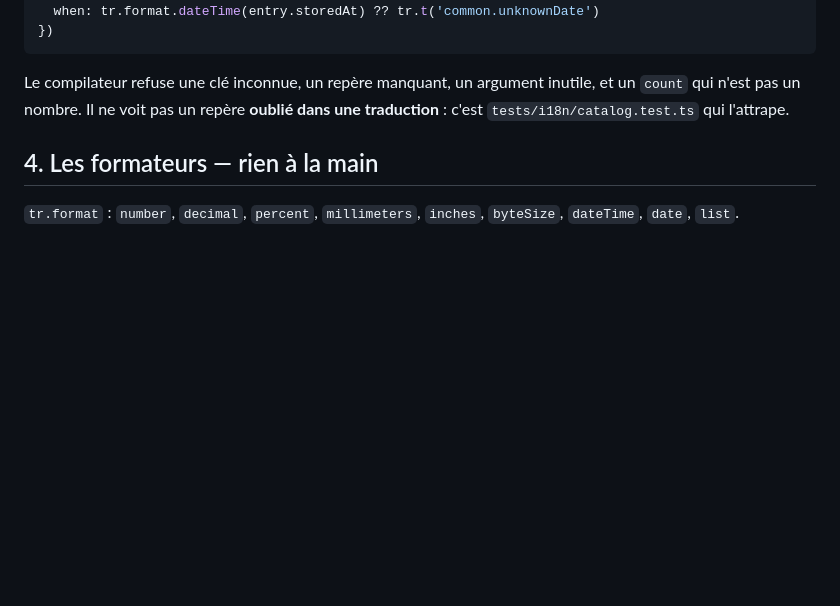
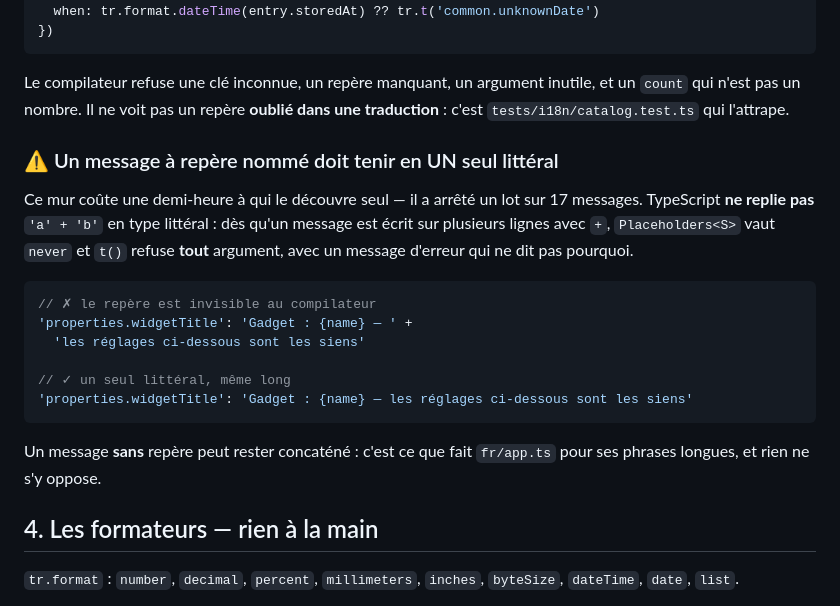
Before and after one commit to frederict/xcfg-editor, a Markdown page: src/i18n/CLAUDE.md, the part around the change. Drawn GitHub-style; blank space fills up the shorter version.

Commit message:
docs(i18n): un message à repère nommé doit tenir en un seul littéral
TypeScript ne replie pas « 'a' + 'b' » en type littéral : dès qu'un message est écrit sur
plusieurs lignes, Placeholders<S> vaut never et t() refuse tout argument, avec une erreur
qui ne dit pas pourquoi. Un lot a buté dessus sur 17 messages avant de comprendre.

Les messages sans repère peuvent rester concaténés.

````diff
--- a/src/i18n/CLAUDE.md
+++ b/src/i18n/CLAUDE.md
@@ -81,6 +81,25 @@ tr.t('library.storedLine', {
 Le compilateur refuse une clé inconnue, un repère manquant, un argument inutile, et un
 `count` qui n'est pas un nombre. Il ne voit pas un repère **oublié dans une traduction** :
 c'est `tests/i18n/catalog.test.ts` qui l'attrape.
+
+### ⚠ Un message à repère nommé doit tenir en UN seul littéral
+
+Ce mur coûte une demi-heure à qui le découvre seul — il a arrêté un lot sur 17 messages.
+TypeScript **ne replie pas** `'a' + 'b'` en type littéral : dès qu'un message est écrit
+sur plusieurs lignes avec `+`, `Placeholders<S>` vaut `never` et `t()` refuse **tout**
+argument, avec un message d'erreur qui ne dit pas pourquoi.
+
+```ts
+// ✗ le repère est invisible au compilateur
+'properties.widgetTitle': 'Gadget : {name} — ' +
+  'les réglages ci-dessous sont les siens'
+
+// ✓ un seul littéral, même long
+'properties.widgetTitle': 'Gadget : {name} — les réglages ci-dessous sont les siens'
+```
+
+Un message **sans** repère peut rester concaténé : c'est ce que fait `fr/app.ts` pour ses
+phrases longues, et rien ne s'y oppose.
 
 ## 4. Les formateurs — rien à la main
 
````
